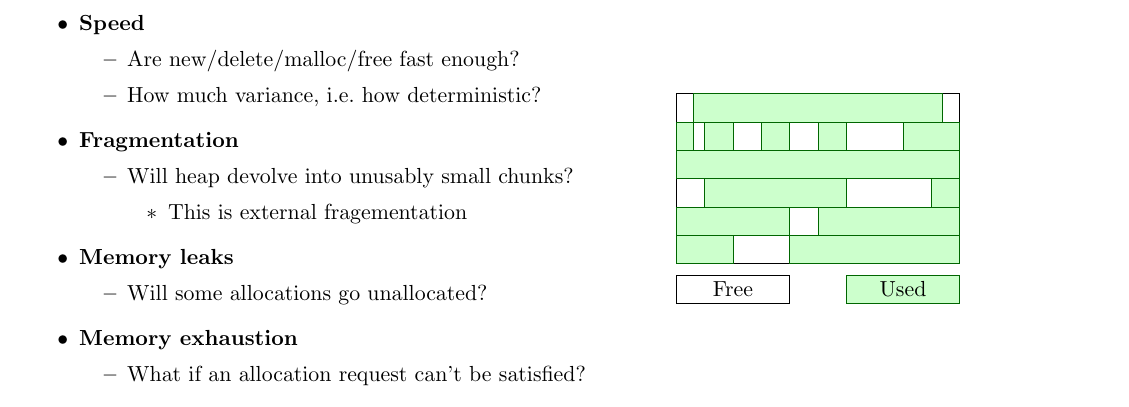
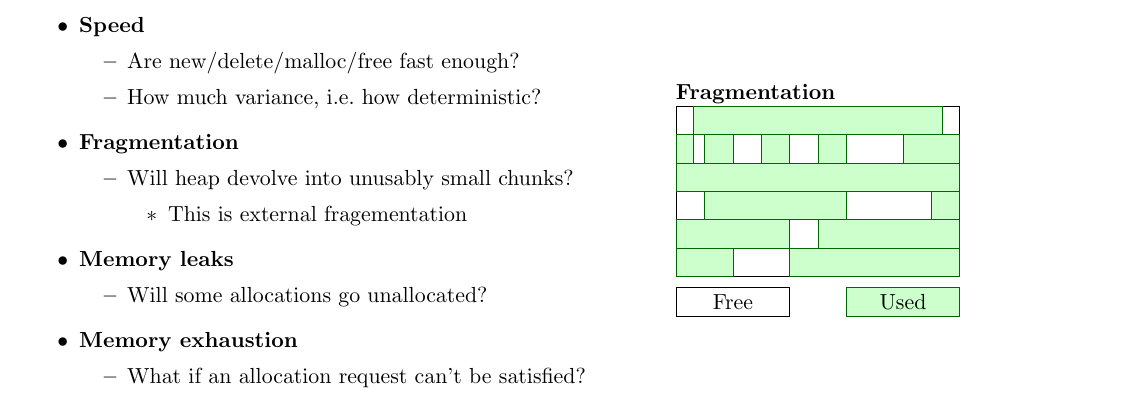
Before and after one commit to HSR-Stud/EmbSW2, a LaTeX document (EmbSW2.tex, which reads sections/AdvancedCPP.tex): part of page 62 of 93, cut so that both start at the same text. Compiled offline with pdfLaTeX; an older LaTeX class or package is replaced by its successor.

Commit message:
Fragmentation überschrift

```diff
--- a/sections/AdvancedCPP.tex
+++ b/sections/AdvancedCPP.tex
@@ -1515,6 +1515,7 @@ Four common worries
 Each concern can be addressed.
 \end{minipage}
 \begin{minipage}{0.4\linewidth}
+	\textbf{Fragmentation}
   \begin{tikzpicture}
       \draw (0, 0) rectangle (5, 3) ;
       \draw (0, -0.7) rectangle (2, -0.2) node[pos=.5] {Free};
```
